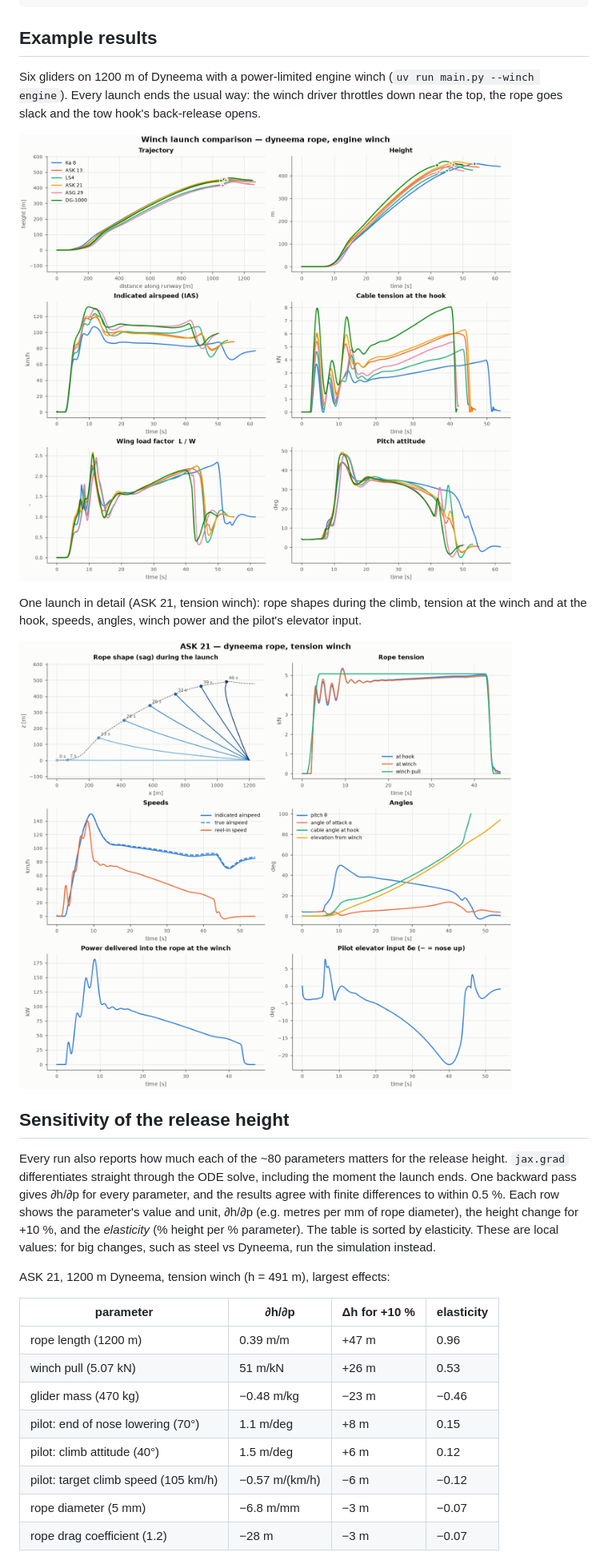
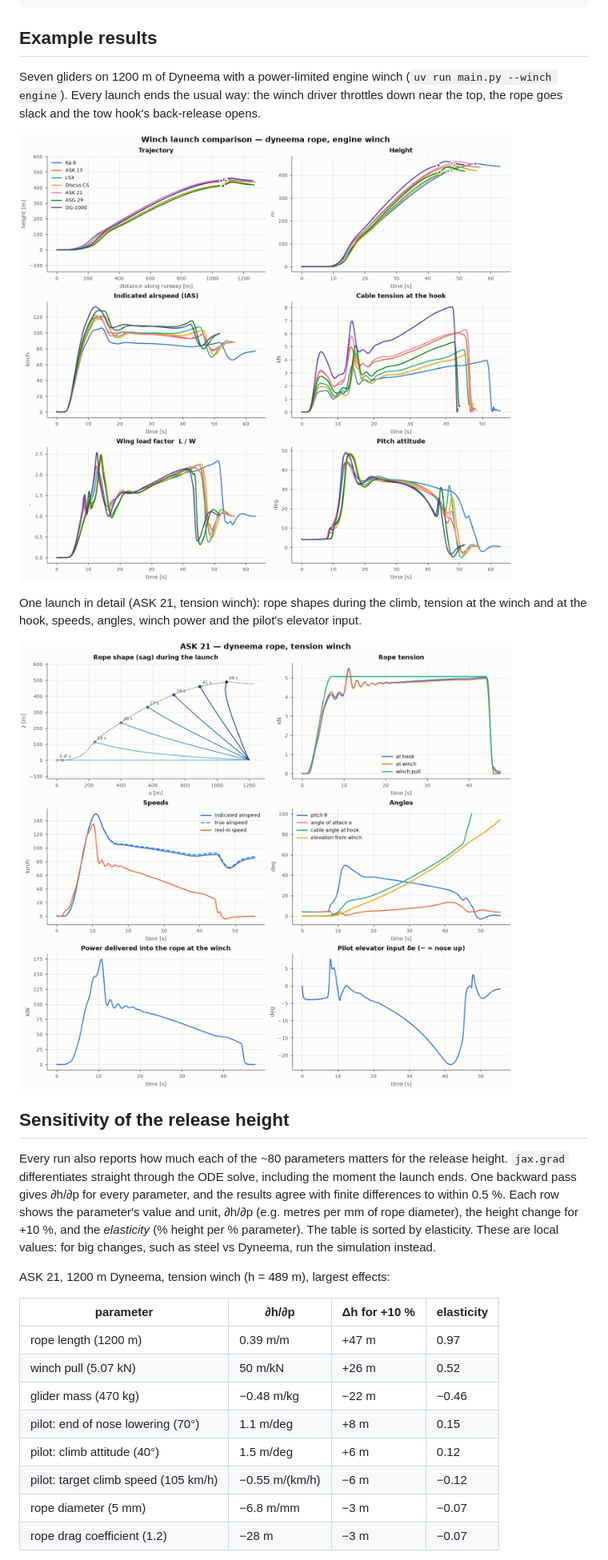
Before and after one commit to Niels-Skovgaard-Jensen/winch-start-simulator, a Markdown page: README.md, the part around one of its changes. Shown at 80% size. GitHub-like rendering; pictures changed too: docs/images/compare_gliders.png, docs/images/detail_ask21.png.

```diff
--- a/README.md
+++ b/README.md
@@ -31,7 +31,7 @@ typst compile docs/physics.typ    # -> docs/physics.pdf
 
 ## Example results
 
-Six gliders on 1200 m of Dyneema with a power-limited engine winch
+Seven gliders on 1200 m of Dyneema with a power-limited engine winch
 (`uv run main.py --winch engine`). Every launch ends the usual way: the winch
 driver throttles down near the top, the rope goes slack and the tow hook's
 back-release opens.
@@ -55,16 +55,16 @@ diameter), the height change for +10 %, and the *elasticity* (% height per %
 parameter). The table is sorted by elasticity. These are local values: for big
 changes, such as steel vs Dyneema, run the simulation instead.
 
-ASK 21, 1200 m Dyneema, tension winch (h = 491 m), largest effects:
+ASK 21, 1200 m Dyneema, tension winch (h = 489 m), largest effects:
 
 | parameter | ∂h/∂p | Δh for +10 % | elasticity |
 |---|---|---|---|
-| rope length (1200 m) | 0.39 m/m | +47 m | 0.96 |
-| winch pull (5.07 kN) | 51 m/kN | +26 m | 0.53 |
-| glider mass (470 kg) | −0.48 m/kg | −23 m | −0.46 |
+| rope length (1200 m) | 0.39 m/m | +47 m | 0.97 |
+| winch pull (5.07 kN) | 50 m/kN | +26 m | 0.52 |
+| glider mass (470 kg) | −0.48 m/kg | −22 m | −0.46 |
 | pilot: end of nose lowering (70°) | 1.1 m/deg | +8 m | 0.15 |
 | pilot: climb attitude (40°) | 1.5 m/deg | +6 m | 0.12 |
-| pilot: target climb speed (105 km/h) | −0.57 m/(km/h) | −6 m | −0.12 |
+| pilot: target climb speed (105 km/h) | −0.55 m/(km/h) | −6 m | −0.12 |
 | rope diameter (5 mm) | −6.8 m/mm | −3 m | −0.07 |
 | rope drag coefficient (1.2) | −28 m | −3 m | −0.07 |
 
```
Also changed, not shown: other parts of README.md (+9 -9 lines), docs/images/compare_measured.png, docs/images/elasticity_vs_rope_length.png, docs/images/gui_rope_view.png, 12 other files.
